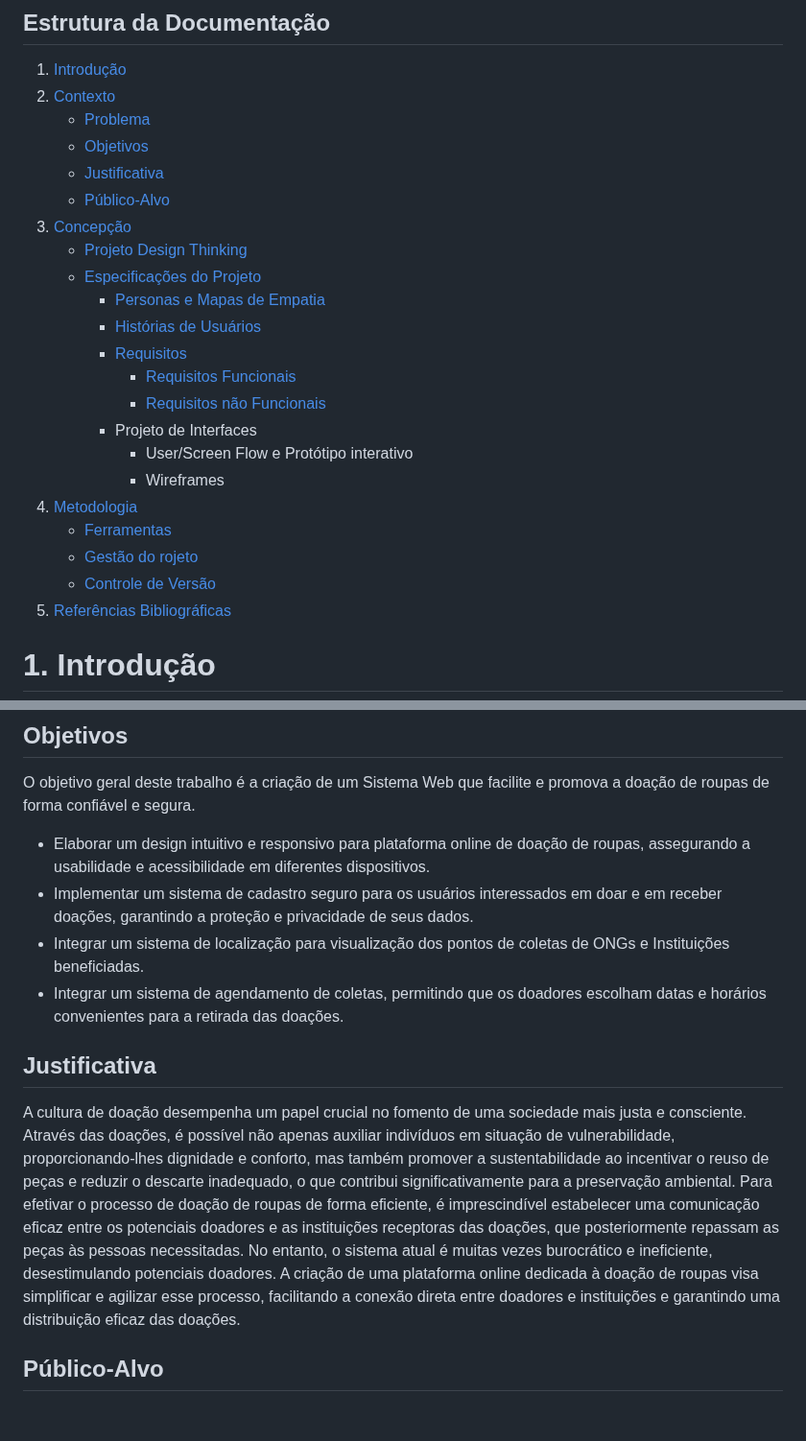
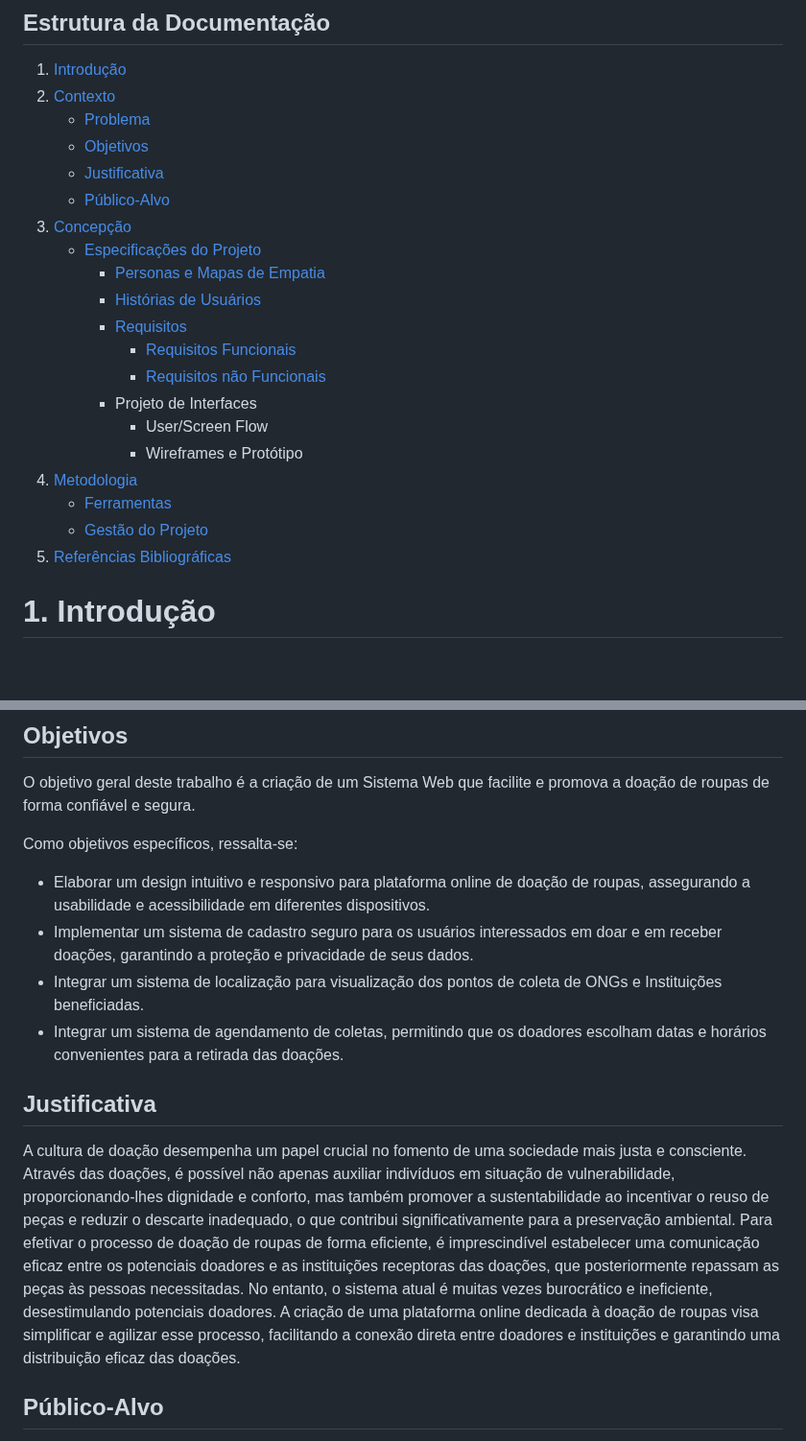
Before and after one commit to ICEI-PUC-Minas-PMGCC-TI/ti-1-pmg-cc-t-20241-fios-de-bondade, a Markdown page: docs/README.md, 2 parts joined by grey strips. Shown at 96% size. GitHub-like rendering; blank space fills up the shorter version.

```diff
--- a/docs/README.md
+++ b/docs/README.md
@@ -23,7 +23,6 @@ Ciência da Computação
     - [Justificativa](#justificativa)
     - [Público-Alvo](#público-alvo)
 3. [Concepção](#concepção)
-    - [Projeto Design Thinking](#projeto-design-thinking)
     - [Especificações do Projeto](#especificações-do-projeto)
        - [Personas e Mapas de Empatia](#personas-e-mapas-de-empatia)
        - [Histórias de Usuários](#histórias-de-usuários)
@@ -31,12 +30,11 @@ Ciência da Computação
           - [Requisitos Funcionais](#requisitos-funcionais)
           - [Requisitos não Funcionais](#requisitos-não-funcionais)
        - Projeto de Interfaces
-          - User/Screen Flow e Protótipo interativo
-          - Wireframes
+          - User/Screen Flow
+          - Wireframes e Protótipo
 4. [Metodologia](#metodologia)
     - [Ferramentas](#ferramentas)
-    - [Gestão do rojeto](#gestao-do-projeto)
-    - [Controle de Versão](#controle-de-versão)
+    - [Gestão do Projeto](#gestao-do-projeto)
 5. [Referências Bibliográficas](#referencias-bibliograficas)
 
 
@@ -54,17 +52,15 @@ Muitas pessoas desejam doar roupas para ajudar aqueles em situação de vulnerab
 
 O objetivo geral deste trabalho é a criação de um Sistema Web que facilite e promova a doação de roupas de forma confiável e segura.
 
-  - Elaborar um design intuitivo e responsivo para plataforma online de doação de roupas, assegurando a usabilidade e acessibilidade em diferentes dispositivos.
-  - Implementar um sistema de cadastro seguro para os usuários interessados em doar e em receber doações, garantindo a proteção e privacidade de seus dados.
-  - Integrar um sistema de localização para visualização dos pontos de coletas de ONGs e Instituições beneficiadas.
-  - Integrar um sistema de agendamento de coletas, permitindo que os doadores escolham datas e horários convenientes para a retirada das doações.
+Como objetivos específicos, ressalta-se:
+ - Elaborar um design intuitivo e responsivo para plataforma online de doação de roupas, assegurando a usabilidade e acessibilidade em diferentes dispositivos.
+ - Implementar um sistema de cadastro seguro para os usuários interessados em doar e em receber doações, garantindo a proteção e privacidade de seus dados.
+ - Integrar um sistema de localização para visualização dos pontos de coleta de ONGs e Instituições beneficiadas.
+ - Integrar um sistema de agendamento de coletas, permitindo que os doadores escolham datas e horários convenientes para a retirada das doações.
 
 ## Justificativa
 
-A cultura de doação  desempenha um papel crucial no fomento de uma sociedade mais justa e consciente. Através das doações, é
-possível não apenas auxiliar indivíduos em situação de vulnerabilidade, proporcionando-lhes dignidade e conforto, mas também
-promover a sustentabilidade ao incentivar o reuso de peças e reduzir o descarte inadequado, o que contribui significativamente
-para a preservação ambiental. Para efetivar o processo de doação de roupas de forma eficiente, é imprescindível estabelecer uma comunicação eficaz entre os potenciais doadores e as instituições receptoras das doações, que posteriormente repassam as peças às pessoas necessitadas. No entanto, o sistema atual é muitas vezes burocrático e ineficiente, desestimulando potenciais doadores. A criação de uma plataforma online dedicada à doação de roupas visa simplificar e agilizar esse processo, facilitando a conexão direta entre doadores e instituições e garantindo uma distribuição eficaz das doações.
+A cultura de doação  desempenha um papel crucial no fomento de uma sociedade mais justa e consciente. Através das doações, é possível não apenas auxiliar indivíduos em situação de vulnerabilidade, proporcionando-lhes dignidade e conforto, mas também promover a sustentabilidade ao incentivar o reuso de peças e reduzir o descarte inadequado, o que contribui significativamente para a preservação ambiental. Para efetivar o processo de doação de roupas de forma eficiente, é imprescindível estabelecer uma comunicação eficaz entre os potenciais doadores e as instituições receptoras das doações, que posteriormente repassam as peças às pessoas necessitadas. No entanto, o sistema atual é muitas vezes burocrático e ineficiente, desestimulando potenciais doadores. A criação de uma plataforma online dedicada à doação de roupas visa simplificar e agilizar esse processo, facilitando a conexão direta entre doadores e instituições e garantindo uma distribuição eficaz das doações.
 
 ## Público-Alvo
 
```
Also changed, not shown: other parts of docs/README.md (+34 -23 lines).
